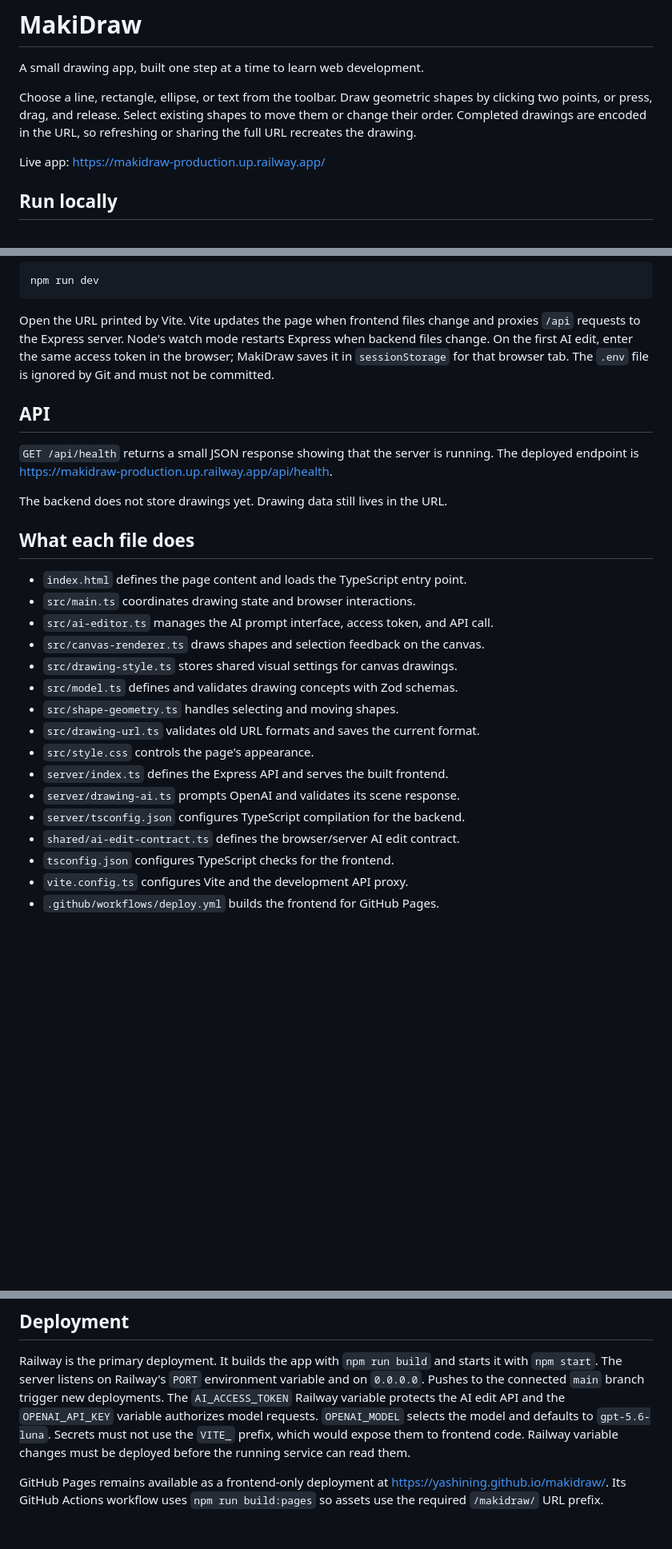
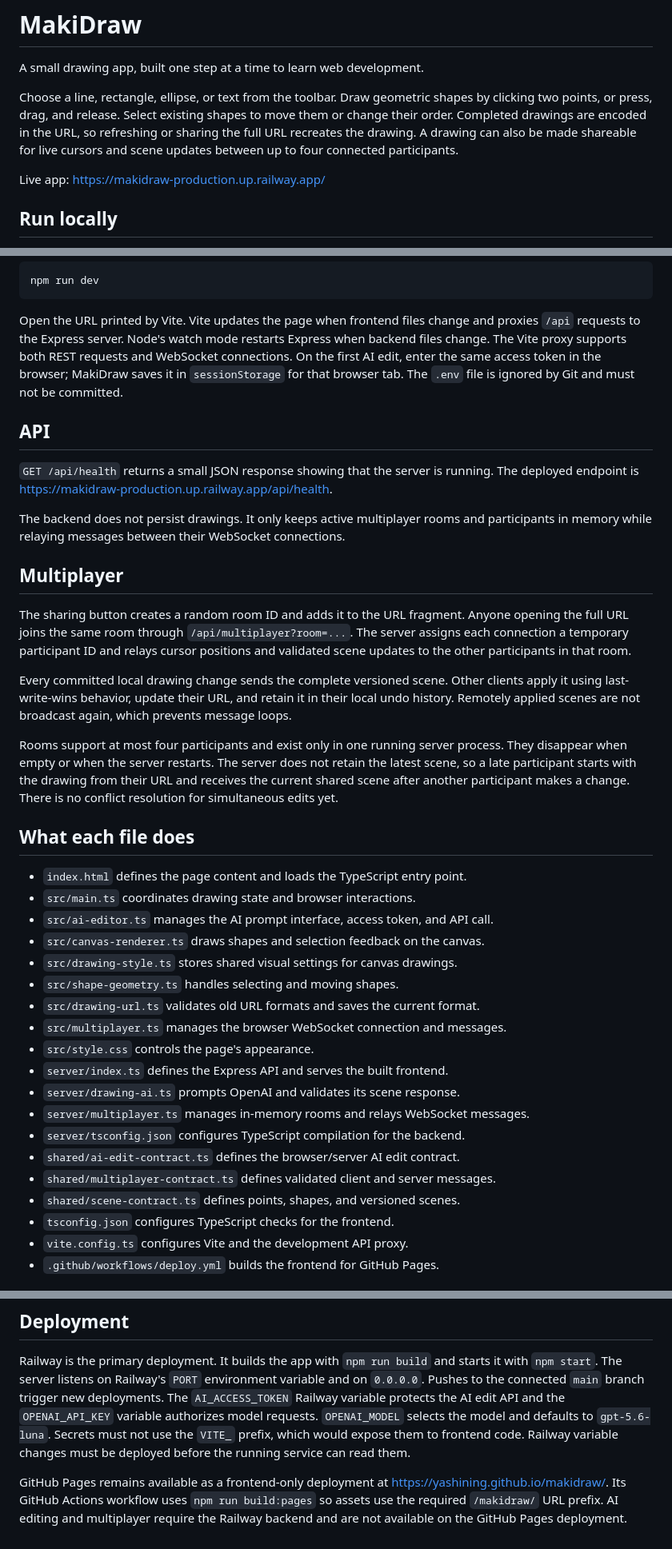
Before and after one commit to yashining/makidraw, a Markdown page: README.md, 3 parts joined by grey strips. Shown at 80% size. Drawn GitHub-style; blank space fills up the shorter version.

Commit message:
Document multiplayer architecture

```diff
--- a/README.md
+++ b/README.md
@@ -5,7 +5,9 @@ A small drawing app, built one step at a time to learn web development.
 Choose a line, rectangle, ellipse, or text from the toolbar. Draw geometric
 shapes by clicking two points, or press, drag, and release. Select existing
 shapes to move them or change their order. Completed drawings are encoded in
-the URL, so refreshing or sharing the full URL recreates the drawing.
+the URL, so refreshing or sharing the full URL recreates the drawing. A drawing
+can also be made shareable for live cursors and scene updates between up to four
+connected participants.
 
 Live app: <https://makidraw-production.up.railway.app/>
 
@@ -41,9 +43,10 @@ npm run dev
 
 Open the URL printed by Vite. Vite updates the page when frontend files change
 and proxies `/api` requests to the Express server. Node's watch mode restarts
-Express when backend files change. On the first AI edit, enter the same access
-token in the browser; MakiDraw saves it in `sessionStorage` for that browser
-tab. The `.env` file is ignored by Git and must not be committed.
+Express when backend files change. The Vite proxy supports both REST requests
+and WebSocket connections. On the first AI edit, enter the same access token in
+the browser; MakiDraw saves it in `sessionStorage` for that browser tab. The
+`.env` file is ignored by Git and must not be committed.
 
 ## API
 
@@ -51,7 +54,28 @@ tab. The `.env` file is ignored by Git and must not be committed.
 running. The deployed endpoint is
 <https://makidraw-production.up.railway.app/api/health>.
 
-The backend does not store drawings yet. Drawing data still lives in the URL.
+The backend does not persist drawings. It only keeps active multiplayer rooms
+and participants in memory while relaying messages between their WebSocket
+connections.
+
+## Multiplayer
+
+The sharing button creates a random room ID and adds it to the URL fragment.
+Anyone opening the full URL joins the same room through
+`/api/multiplayer?room=...`. The server assigns each connection a temporary
+participant ID and relays cursor positions and validated scene updates to the
+other participants in that room.
+
+Every committed local drawing change sends the complete versioned scene. Other
+clients apply it using last-write-wins behavior, update their URL, and retain it
+in their local undo history. Remotely applied scenes are not broadcast again,
+which prevents message loops.
+
+Rooms support at most four participants and exist only in one running server
+process. They disappear when empty or when the server restarts. The server does
+not retain the latest scene, so a late participant starts with the drawing from
+their URL and receives the current shared scene after another participant makes
+a change. There is no conflict resolution for simultaneous edits yet.
 
 ## What each file does
 
@@ -60,14 +84,17 @@ The backend does not store drawings yet. Drawing data still lives in the URL.
 - `src/ai-editor.ts` manages the AI prompt interface, access token, and API call.
 - `src/canvas-renderer.ts` draws shapes and selection feedback on the canvas.
 - `src/drawing-style.ts` stores shared visual settings for canvas drawings.
-- `src/model.ts` defines and validates drawing concepts with Zod schemas.
 - `src/shape-geometry.ts` handles selecting and moving shapes.
 - `src/drawing-url.ts` validates old URL formats and saves the current format.
+- `src/multiplayer.ts` manages the browser WebSocket connection and messages.
 - `src/style.css` controls the page's appearance.
 - `server/index.ts` defines the Express API and serves the built frontend.
 - `server/drawing-ai.ts` prompts OpenAI and validates its scene response.
+- `server/multiplayer.ts` manages in-memory rooms and relays WebSocket messages.
 - `server/tsconfig.json` configures TypeScript compilation for the backend.
 - `shared/ai-edit-contract.ts` defines the browser/server AI edit contract.
+- `shared/multiplayer-contract.ts` defines validated client and server messages.
+- `shared/scene-contract.ts` defines points, shapes, and versioned scenes.
 - `tsconfig.json` configures TypeScript checks for the frontend.
 - `vite.config.ts` configures Vite and the development API proxy.
 - `.github/workflows/deploy.yml` builds the frontend for GitHub Pages.
@@ -96,4 +123,6 @@ be deployed before the running service can read them.
 
 GitHub Pages remains available as a frontend-only deployment at
 <https://yashining.github.io/makidraw/>. Its GitHub Actions workflow uses
-`npm run build:pages` so assets use the required `/makidraw/` URL prefix.
+`npm run build:pages` so assets use the required `/makidraw/` URL prefix. AI
+editing and multiplayer require the Railway backend and are not available on
+the GitHub Pages deployment.
```
